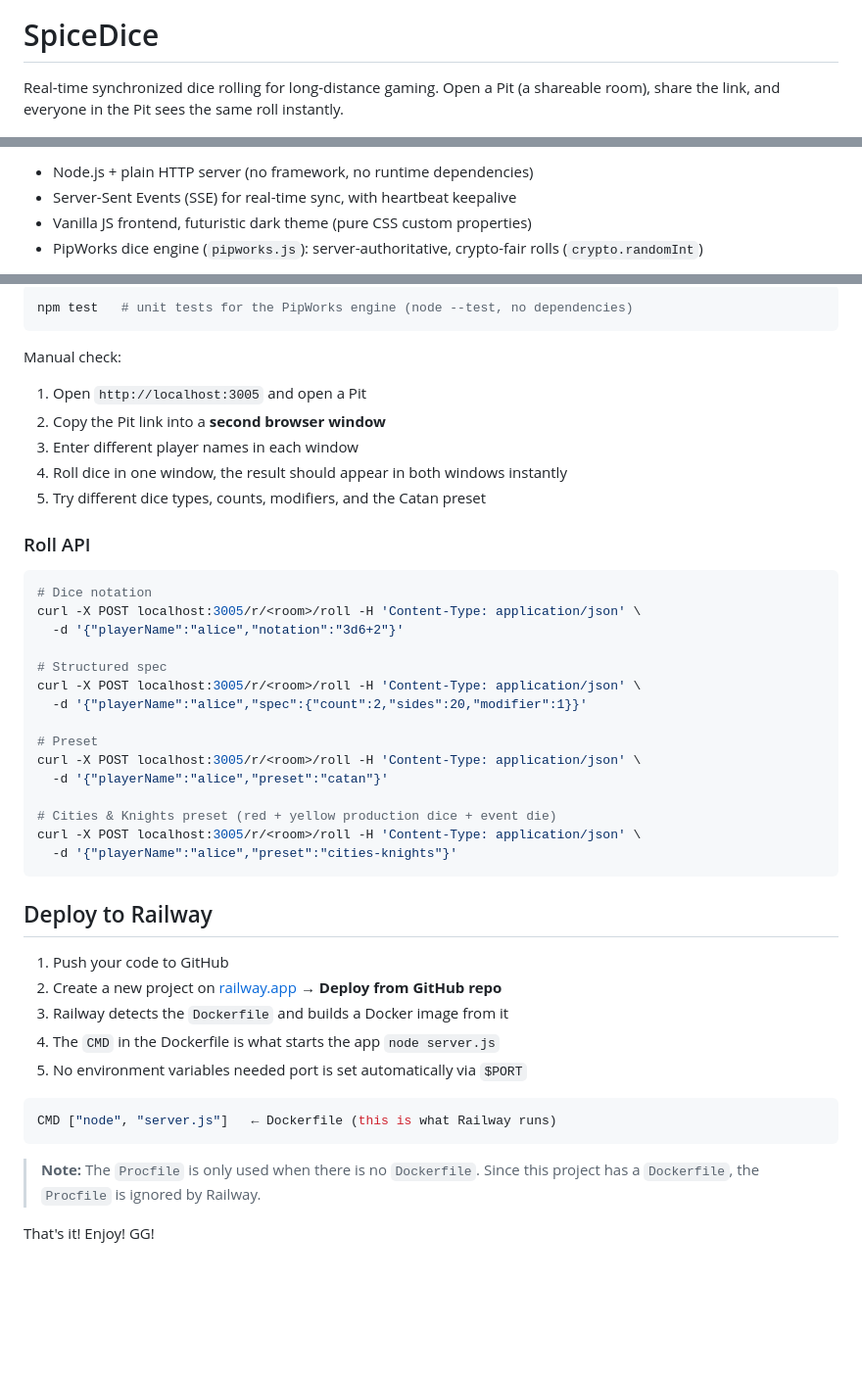
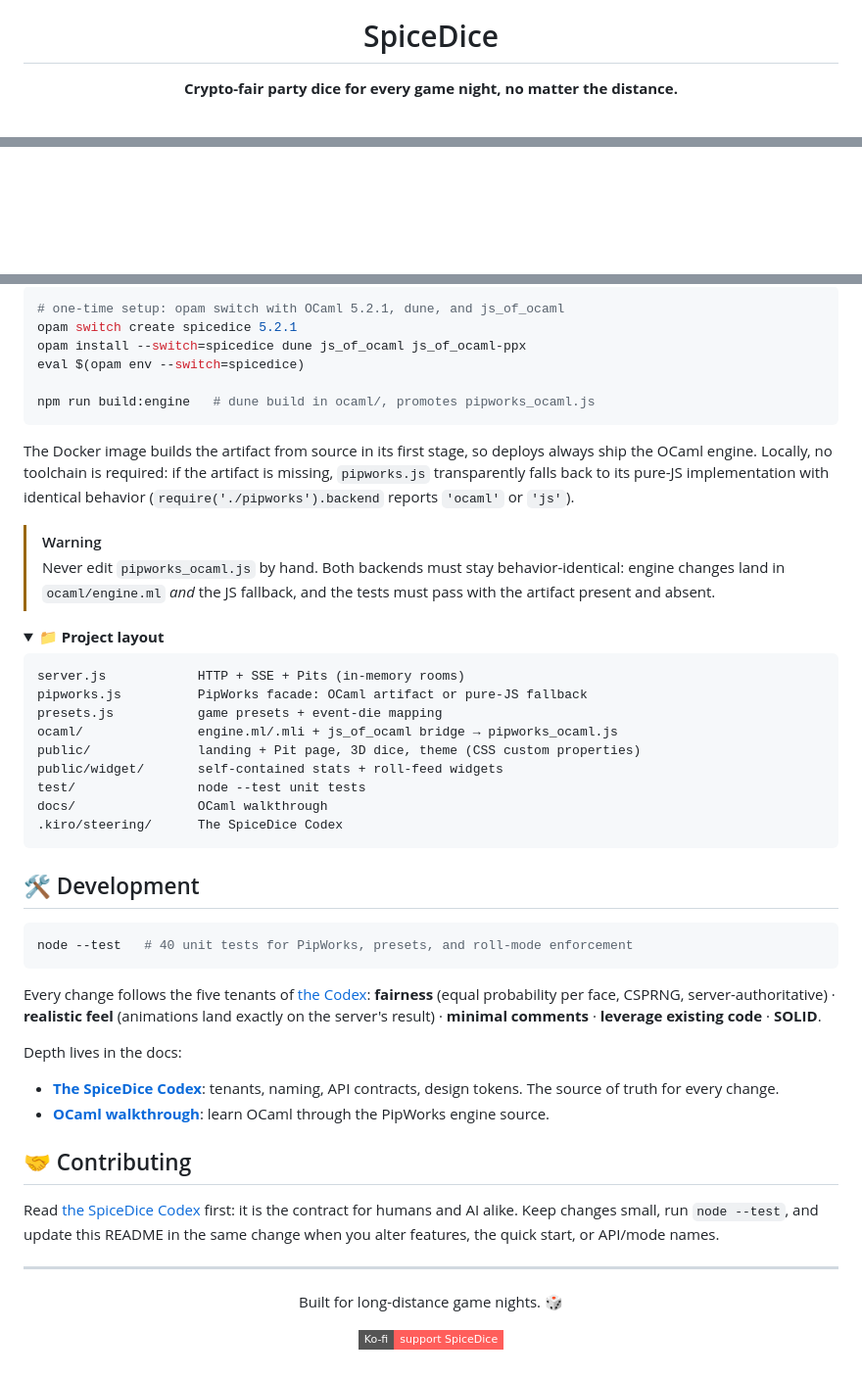
Before and after one commit to piyushagru/ldr-dice-app, a Markdown page: README.md, 3 parts joined by grey strips. Shown at 98% size. GitHub-like rendering; folded sections open; badges without logos; blank space fills up the shorter version.

Commit message:
docs: Modernize README with landing-page style and Ko-fi badge

````diff
--- a/README.md
+++ b/README.md
@@ -1,4 +6,4 @@
 # SpiceDice
 
-Real-time synchronized dice rolling for long-distance gaming. Open a Pit (a shareable room), share the link, and everyone in the Pit sees the same roll instantly.
+**Crypto-fair party dice for every game night, no matter the distance.**
 
@@ -6,6 +11,9 @@ Real-time synchronized dice rolling for long-distance gaming. Open a Pit (a shar
 
-- Node.js + plain HTTP server (no framework, no runtime dependencies)
-- Server-Sent Events (SSE) for real-time sync, with heartbeat keepalive
-- Vanilla JS frontend, futuristic dark theme (pure CSS custom properties)
-- PipWorks dice engine (`pipworks.js`): server-authoritative, crypto-fair rolls (`crypto.randomInt`)
+<!--
+  HERO SCREENSHOT GOES HERE: capture and add:
+  1. landing.png     the landing page at http://localhost:3005 (hero + "Open a Pit" button)
+  2. pit-free.png    a Pit in Free Roll mode mid-roll: 3D d6 tumbling, dice picker visible
+  3. pit-catan.png   Catan mode (Robber Radar) right after rolling a 7 (highlight state)
+  4. pit-cnk.png     Cities & Knights mode (Barbarian Beacon) showing red + yellow dice + event die face
+  5. two-windows.png  two browser windows side by side on the same Pit, showing the synced roll
 
@@ -29,48 +104,60 @@ Open `http://localhost:3005`, open a Pit, and open the Pit link in a second brow
 
 ```bash
-npm test   # unit tests for the PipWorks engine (node --test, no dependencies)
+# one-time setup: opam switch with OCaml 5.2.1, dune, and js_of_ocaml
+opam switch create spicedice 5.2.1
+opam install --switch=spicedice dune js_of_ocaml js_of_ocaml-ppx
+eval $(opam env --switch=spicedice)
+
+npm run build:engine   # dune build in ocaml/, promotes pipworks_ocaml.js
 ```
 
-Manual check:
+The Docker image builds the artifact from source in its first stage, so deploys always ship the OCaml engine. Locally, no toolchain is required: if the artifact is missing, `pipworks.js` transparently falls back to its pure-JS implementation with identical behavior (`require('./pipworks').backend` reports `'ocaml'` or `'js'`).
 
-1. Open `http://localhost:3005` and open a Pit
-2. Copy the Pit link into a **second browser window**
-3. Enter different player names in each window
-4. Roll dice in one window, the result should appear in both windows instantly
-5. Try different dice types, counts, modifiers, and the Catan preset
+> [!WARNING]
+> Never edit `pipworks_ocaml.js` by hand. Both backends must stay behavior-identical: engine changes land in `ocaml/engine.ml` *and* the JS fallback, and the tests must pass with the artifact present and absent.
 
-### Roll API
+</details>
+
+<details>
+<summary>📁 <b>Project layout</b></summary>
+
+```
+server.js            HTTP + SSE + Pits (in-memory rooms)
+pipworks.js          PipWorks facade: OCaml artifact or pure-JS fallback
+presets.js           game presets + event-die mapping
+ocaml/               engine.ml/.mli + js_of_ocaml bridge → pipworks_ocaml.js
+public/              landing + Pit page, 3D dice, theme (CSS custom properties)
+public/widget/       self-contained stats + roll-feed widgets
+test/                node --test unit tests
+docs/                OCaml walkthrough
+.kiro/steering/      The SpiceDice Codex
+```
+
+</details>
+
+## 🛠️ Development
 
 ```bash
-# Dice notation
-curl -X POST localhost:3005/r/<room>/roll -H 'Content-Type: application/json' \
-  -d '{"playerName":"alice","notation":"3d6+2"}'
-
-# Structured spec
-curl -X POST localhost:3005/r/<room>/roll -H 'Content-Type: application/json' \
-  -d '{"playerName":"alice","spec":{"count":2,"sides":20,"modifier":1}}'
-
-# Preset
-curl -X POST localhost:3005/r/<room>/roll -H 'Content-Type: application/json' \
-  -d '{"playerName":"alice","preset":"catan"}'
-
-# Cities & Knights preset (red + yellow production dice + event die)
-curl -X POST localhost:3005/r/<room>/roll -H 'Content-Type: application/json' \
-  -d '{"playerName":"alice","preset":"cities-knights"}'
+node --test   # 40 unit tests for PipWorks, presets, and roll-mode enforcement
 ```
 
-## Deploy to Railway
+Every change follows the five tenants of [the Codex](.kiro/steering/spicedice-codex.md): **fairness** (equal probability per face, CSPRNG, server-authoritative) · **realistic feel** (animations land exactly on the server's result) · **minimal comments** · **leverage existing code** · **SOLID**.
 
-1. Push your code to GitHub
-2. Create a new project on [railway.app](https://railway.app) → **Deploy from GitHub repo**
-3. Railway detects the `Dockerfile` and builds a Docker image from it
-4. The `CMD` in the Dockerfile is what starts the app `node server.js`
-5. No environment variables needed port is set automatically via `$PORT`
+Depth lives in the docs:
 
-```dockerfile
-CMD ["node", "server.js"]   ← Dockerfile (this is what Railway runs)
-```
+- **[The SpiceDice Codex](.kiro/steering/spicedice-codex.md)**: tenants, naming, API contracts, design tokens. The source of truth for every change.
+- **[OCaml walkthrough](docs/ocaml-walkthrough.md)**: learn OCaml through the PipWorks engine source.
 
-> **Note:** The `Procfile` is only used when there is no `Dockerfile`. Since this project has a `Dockerfile`, the `Procfile` is ignored by Railway.
+## 🤝 Contributing
 
-That's it! Enjoy! GG!
+Read [the SpiceDice Codex](.kiro/steering/spicedice-codex.md) first: it is the contract for humans and AI alike. Keep changes small, run `node --test`, and update this README in the same change when you alter features, the quick start, or API/mode names.
+
+---
+
+<div align="center">
+
+Built for long-distance game nights. 🎲
+
+<a href="https://ko-fi.com/piyusha"><img src="https://img.shields.io/badge/Ko--fi-support%20SpiceDice-FF5E5B?style=flat-square&logo=kofi&logoColor=white" alt="Ko-fi"></a>
+
+</div>
````
Also changed, not shown: other parts of README.md (+83 -11 lines).
